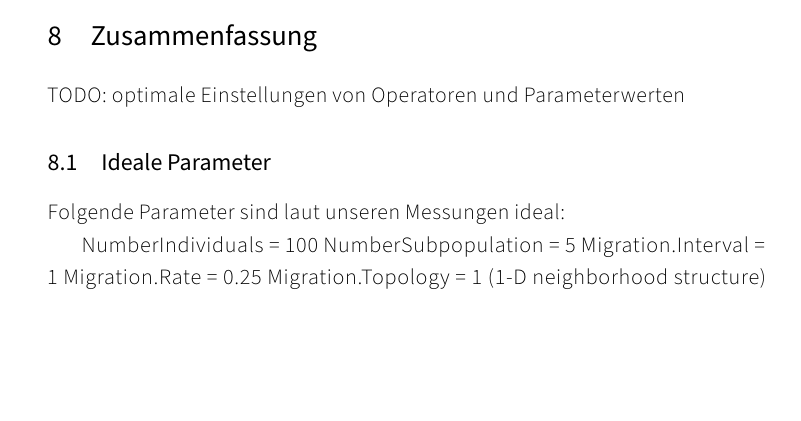
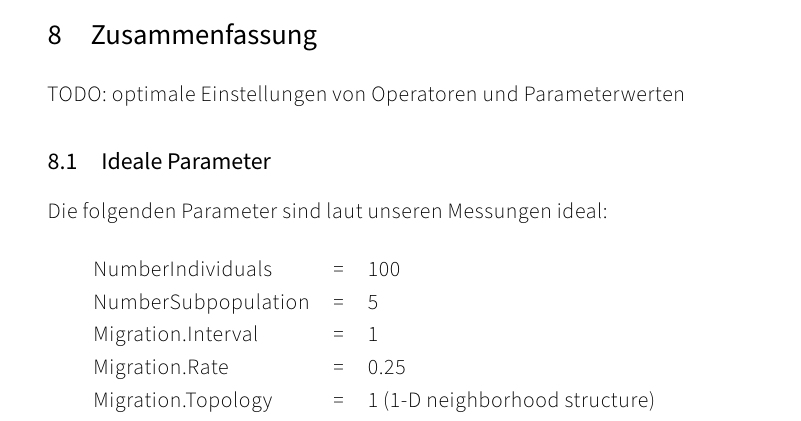
Before and after one commit to themerius/HeurOptAusarbeitung, a LaTeX document (Document.tex, which reads Chapters/7-Conclusion.tex): part of page 17 of 18 before the commit and part of page 17 of 19 after it, cut so that both start at the same text, the shorter picture padded with empty space. Compiled offline with LuaLaTeX.

Commit message:
ideale Parameter als tabular

```diff
--- a/Chapters/7-Conclusion.tex
+++ b/Chapters/7-Conclusion.tex
@@ -4,10 +4,12 @@ TODO: optimale Einstellungen von Operatoren und Parameterwerten
 
 \subsection{Ideale Parameter}
 
-Folgende Parameter sind laut unseren Messungen ideal:
+Die folgenden Parameter sind laut unseren Messungen ideal: \\
 
-NumberIndividuals = 100
-NumberSubpopulation = 5
-Migration.Interval = 1
-Migration.Rate = 0.25
-Migration.Topology = 1 (1-D neighborhood structure)
+\begin{tabular}{l c l}
+  NumberIndividuals   & = & 100       \\
+  NumberSubpopulation & = & 5         \\
+  Migration.Interval  & = & 1         \\
+  Migration.Rate      & = & 0.25      \\
+  Migration.Topology  & = & 1 (1-D neighborhood structure) \\
+  Migration.Selection & = & 1         \\
@@ -19,3 +20,4 @@ Mutation.Rate = 1.25
+\end{tabular}
 
 \subsection{Ideales Ergebnis}
 
```
Also changed, not shown: Chapters/7-Conclusion.tex (9 more changed lines).
